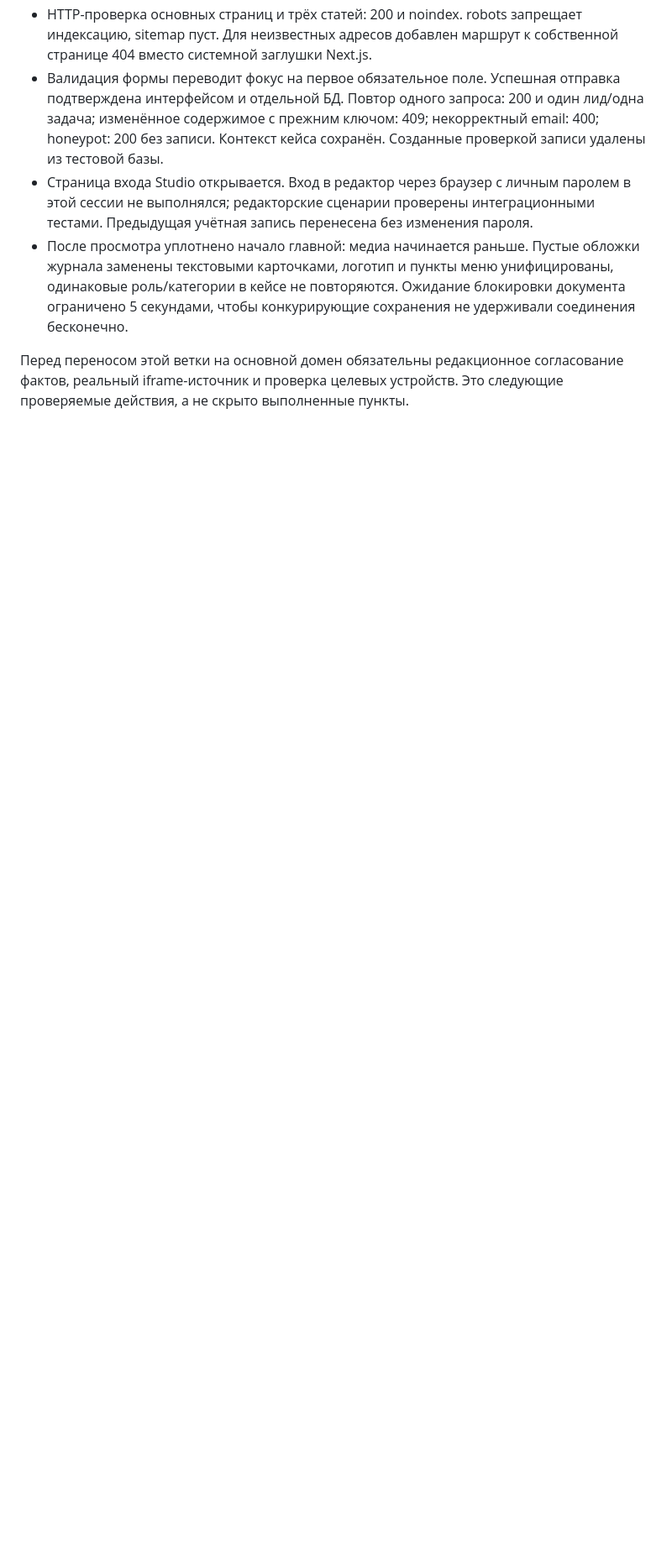
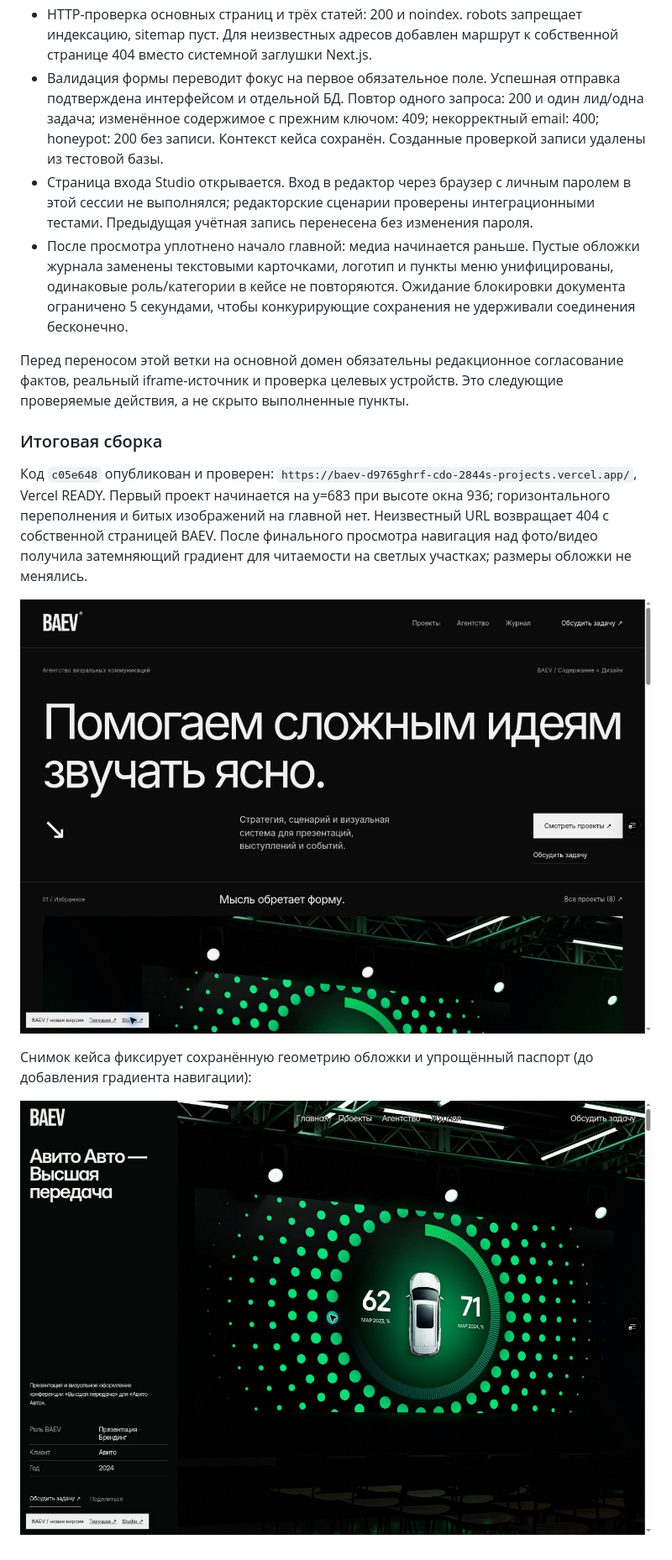
Before and after one commit to IMONsergey/bupd, a Markdown page: docs/PUBLIC_V3_IMPLEMENTATION.md, the part around the change. Shown at 84% size. GitHub-like rendering; pictures changed too: docs/public-v3-2026-10-05/case.jpg (added), docs/public-v3-2026-10-05/home.jpg (added); blank space fills up the shorter version.

```diff
--- a/docs/PUBLIC_V3_IMPLEMENTATION.md
+++ b/docs/PUBLIC_V3_IMPLEMENTATION.md
@@ -58,3 +58,13 @@
 - После просмотра уплотнено начало главной: медиа начинается раньше. Пустые обложки журнала заменены текстовыми карточками, логотип и пункты меню унифицированы, одинаковые роль/категории в кейсе не повторяются. Ожидание блокировки документа ограничено 5 секундами, чтобы конкурирующие сохранения не удерживали соединения бесконечно.
 
 Перед переносом этой ветки на основной домен обязательны редакционное согласование фактов, реальный iframe-источник и проверка целевых устройств. Это следующие проверяемые действия, а не скрыто выполненные пункты.
+
+### Итоговая сборка
+
+Код `c05e648` опубликован и проверен: `https://baev-d9765ghrf-cdo-2844s-projects.vercel.app/`, Vercel READY. Первый проект начинается на y=683 при высоте окна 936; горизонтального переполнения и битых изображений на главной нет. Неизвестный URL возвращает 404 с собственной страницей BAEV. После финального просмотра навигация над фото/видео получила затемняющий градиент для читаемости на светлых участках; размеры обложки не менялись.
+
+![Новая главная](public-v3-2026-10-05/home.jpg)
+
+Снимок кейса фиксирует сохранённую геометрию обложки и упрощённый паспорт (до добавления градиента навигации):
+
+![Кейс во всю правую область](public-v3-2026-10-05/case.jpg)
```
Also changed, not shown: 1 other file.
